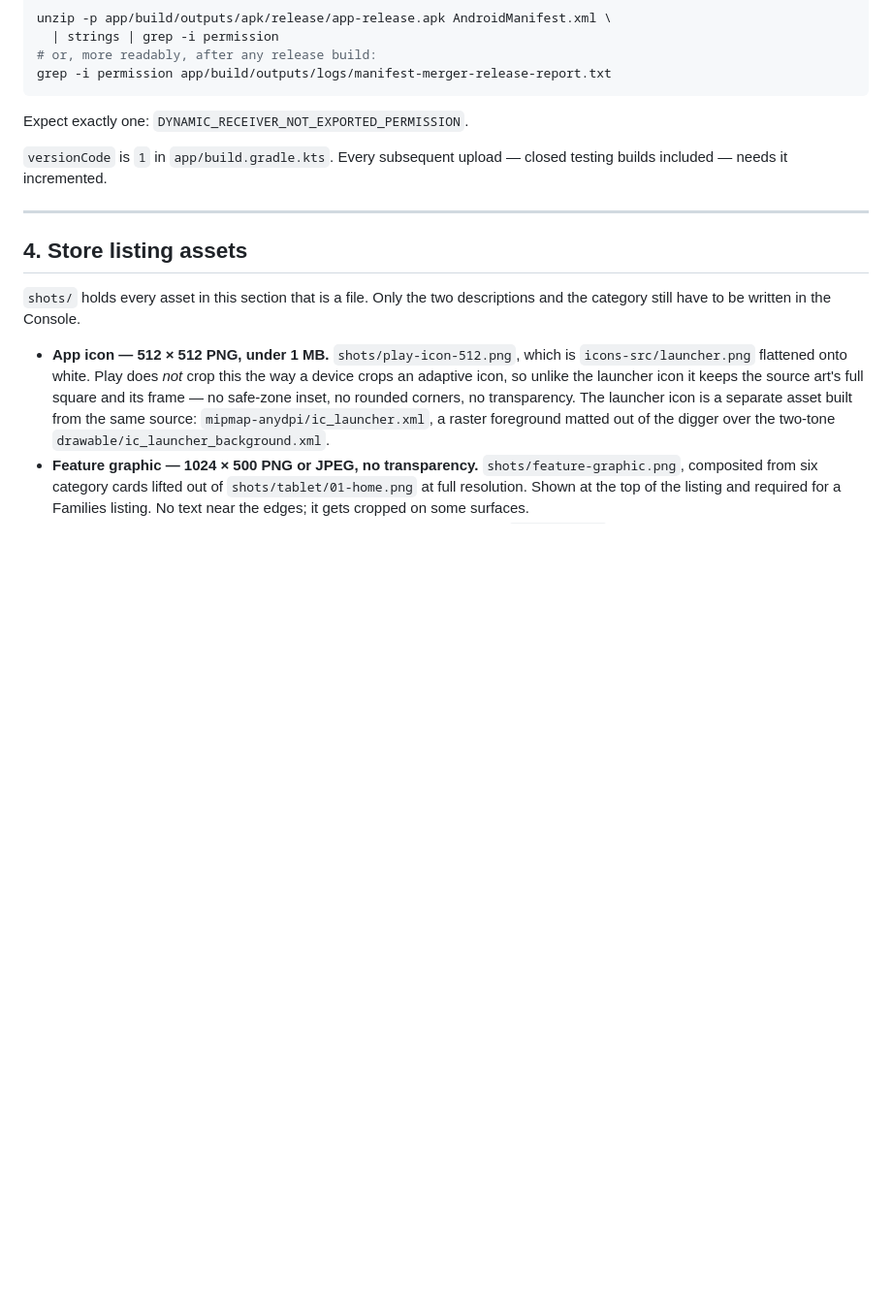
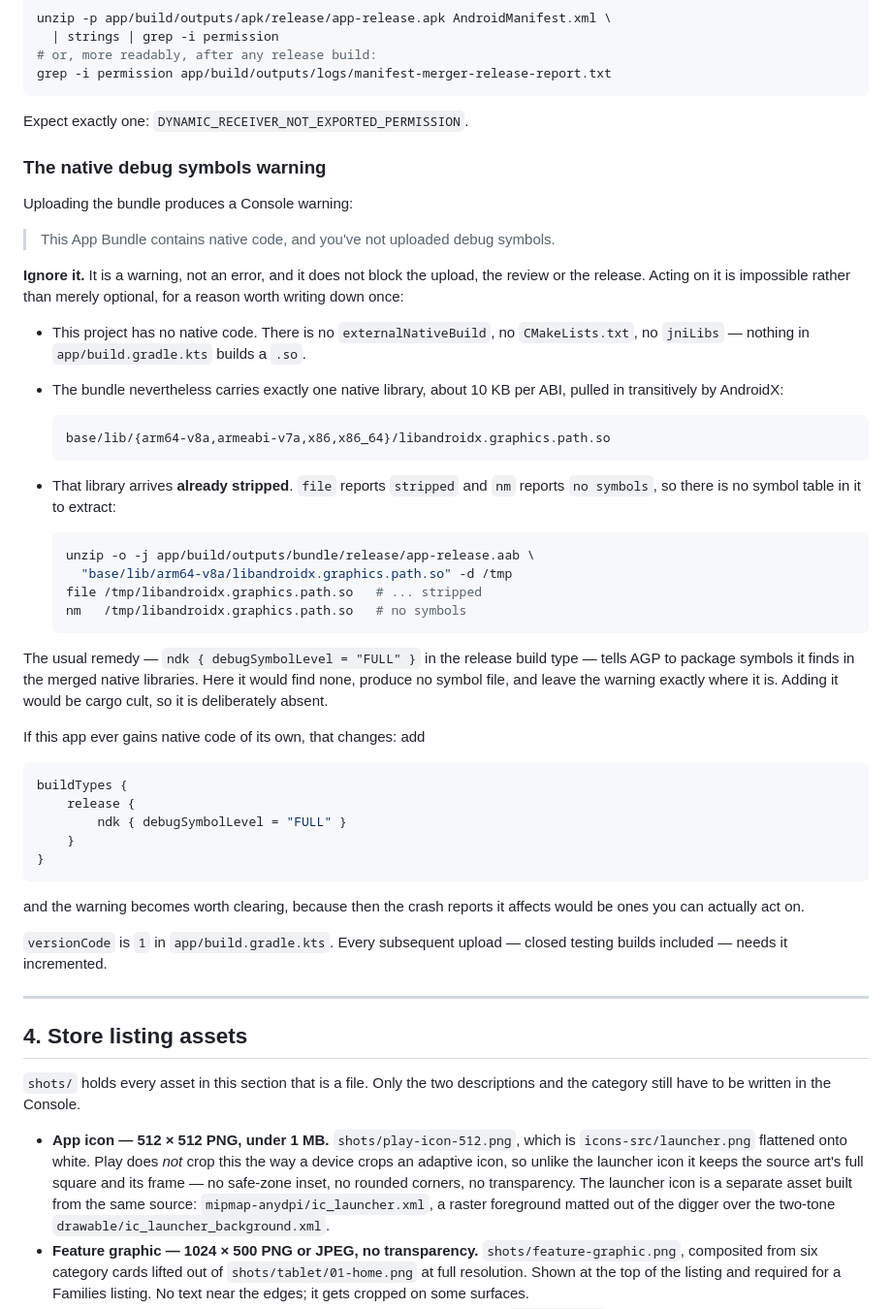
Before and after one commit to ivancesar/kid-android-image-app, a Markdown page: docs/play-store-submission.md, the part around one of its changes. Shown at 97% size. Drawn GitHub-style; blank space fills up the shorter version.

````diff
--- a/docs/play-store-submission.md
+++ b/docs/play-store-submission.md
@@ -168,6 +166,53 @@ grep -i permission app/build/outputs/logs/manifest-merger-release-report.txt
 ```
 
 Expect exactly one: `DYNAMIC_RECEIVER_NOT_EXPORTED_PERMISSION`.
+
+### The native debug symbols warning
+
+Uploading the bundle produces a Console warning:
+
+> This App Bundle contains native code, and you've not uploaded debug symbols.
+
+**Ignore it.** It is a warning, not an error, and it does not block the upload,
+the review or the release. Acting on it is impossible rather than merely
+optional, for a reason worth writing down once:
+
+* This project has no native code. There is no `externalNativeBuild`, no
+  `CMakeLists.txt`, no `jniLibs` — nothing in `app/build.gradle.kts` builds a
+  `.so`.
+* The bundle nevertheless carries exactly one native library, about 10 KB per
+  ABI, pulled in transitively by AndroidX:
+
+      base/lib/{arm64-v8a,armeabi-v7a,x86,x86_64}/libandroidx.graphics.path.so
+
+* That library arrives **already stripped**. `file` reports `stripped` and `nm`
+  reports `no symbols`, so there is no symbol table in it to extract:
+
+  ```bash
+  unzip -o -j app/build/outputs/bundle/release/app-release.aab \
+    "base/lib/arm64-v8a/libandroidx.graphics.path.so" -d /tmp
+  file /tmp/libandroidx.graphics.path.so   # ... stripped
+  nm   /tmp/libandroidx.graphics.path.so   # no symbols
+  ```
+
+The usual remedy — `ndk { debugSymbolLevel = "FULL" }` in the release build type
+— tells AGP to package symbols it finds in the merged native libraries. Here it
+would find none, produce no symbol file, and leave the warning exactly where it
+is. Adding it would be cargo cult, so it is deliberately absent.
+
+If this app ever gains native code of its own, that changes: add
+
+```kotlin
+buildTypes {
+    release {
+        ndk { debugSymbolLevel = "FULL" }
+    }
+}
+```
+
+and the warning becomes worth clearing, because then the crash reports it
+affects would be ones you can actually act on.
+
 
 `versionCode` is `1` in `app/build.gradle.kts`. Every subsequent upload — closed
 testing builds included — needs it incremented.
````
Also changed, not shown: other parts of docs/play-store-submission.md (+24 -26 lines).
